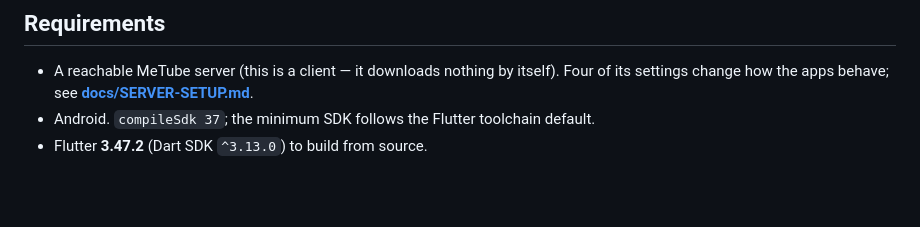
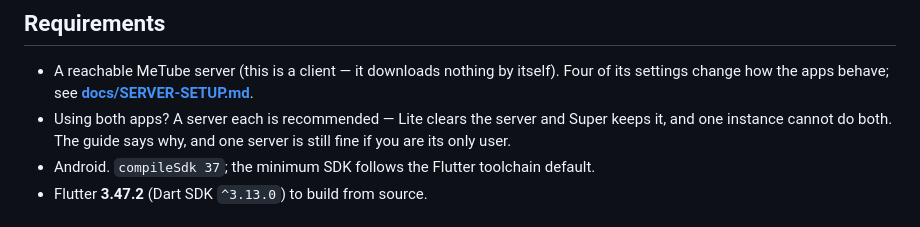
Before and after one commit to sagheerys/metube-mobile, a Markdown page: README.md, the part around the change. GitHub-like rendering; blank space fills up the shorter version.

```diff
--- a/README.md
+++ b/README.md
@@ -158,6 +158,9 @@ Or build from source, below.
 - A reachable MeTube server (this is a client — it downloads nothing by itself).
   Four of its settings change how the apps behave; see
   **[docs/SERVER-SETUP.md](docs/SERVER-SETUP.md)**.
+- Using both apps? A server each is recommended — Lite clears the server and
+  Super keeps it, and one instance cannot do both. The guide says why, and one
+  server is still fine if you are its only user.
 - Android. `compileSdk 37`; the minimum SDK follows the Flutter toolchain default.
 - Flutter **3.47.2** (Dart SDK `^3.13.0`) to build from source.
 
```
Also changed, not shown: README.ar.md (+3 -0 lines), docs/SERVER-SETUP.md (+53 -0 lines).
